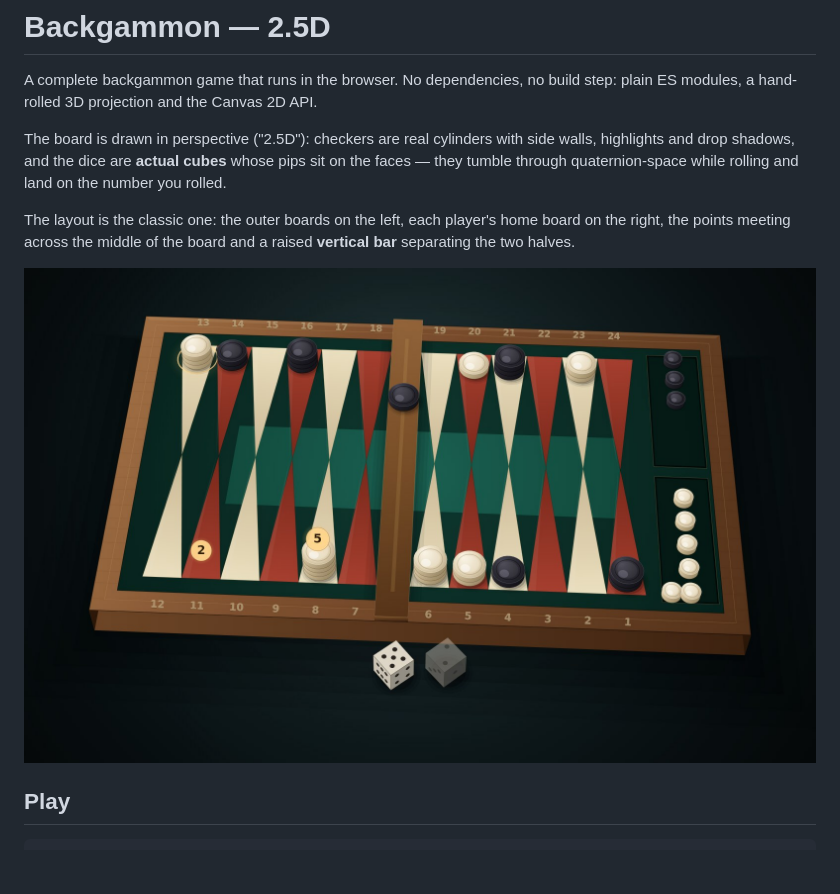
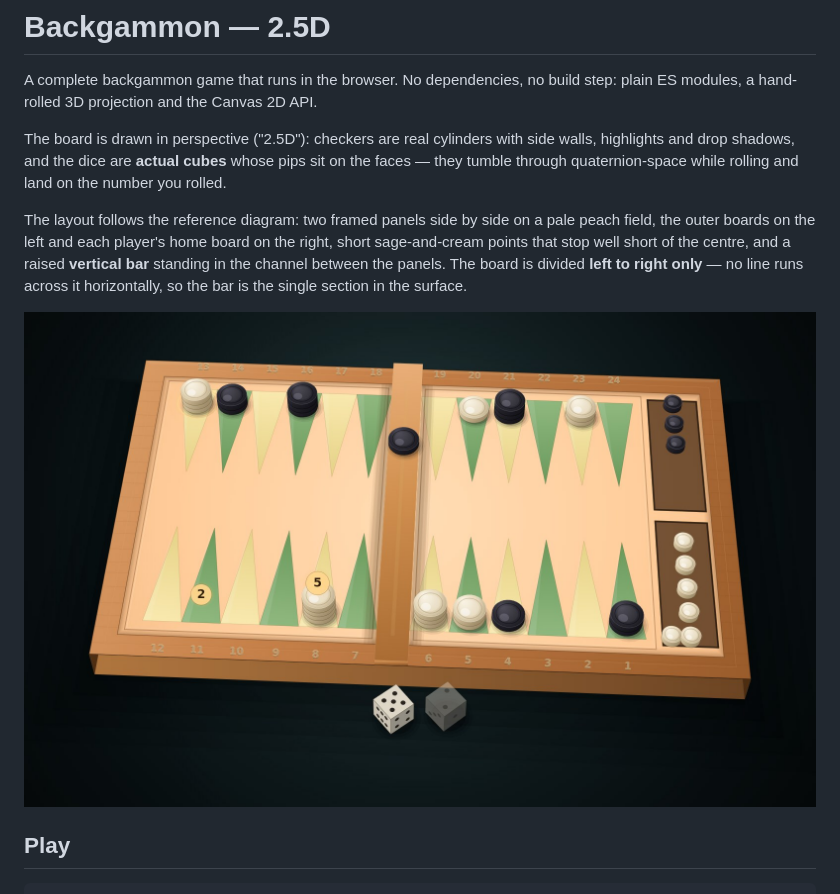
Before and after one commit to enachevladcristian/Backgammon-test-, a Markdown page: README.md, the part around the change. Drawn GitHub-style; pictures changed too: docs/preview.jpg; blank space fills up the shorter version.

Commit message:
Rebuild the surface as two panels: peach field, short points, vertical-only section
Co-authored-by: arena-agent <297053741+arena-agent@users.noreply.github.com>

```diff
--- a/README.md
+++ b/README.md
@@ -8,9 +8,12 @@ side walls, highlights and drop shadows, and the dice are **actual cubes** whose
 pips sit on the faces — they tumble through quaternion-space while rolling and
 land on the number you rolled.
 
-The layout is the classic one: the outer boards on the left, each player's home
-board on the right, the points meeting across the middle of the board and a
-raised **vertical bar** separating the two halves.
+The layout follows the reference diagram: two framed panels side by side on a
+pale peach field, the outer boards on the left and each player's home board on
+the right, short sage-and-cream points that stop well short of the centre, and
+a raised **vertical bar** standing in the channel between the panels. The board
+is divided **left to right only** — no line runs across it horizontally, so the
+bar is the single section in the surface.
 
 ![The board, mid-game](docs/preview.jpg)
 
```
Also changed, not shown: 1 other file.
